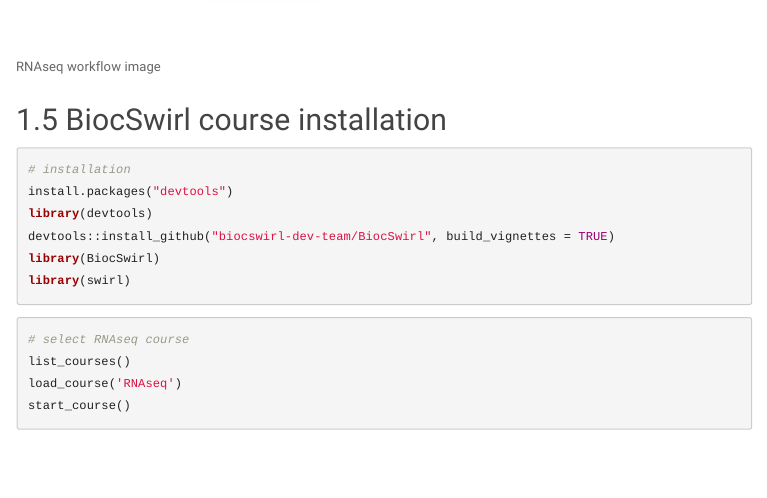
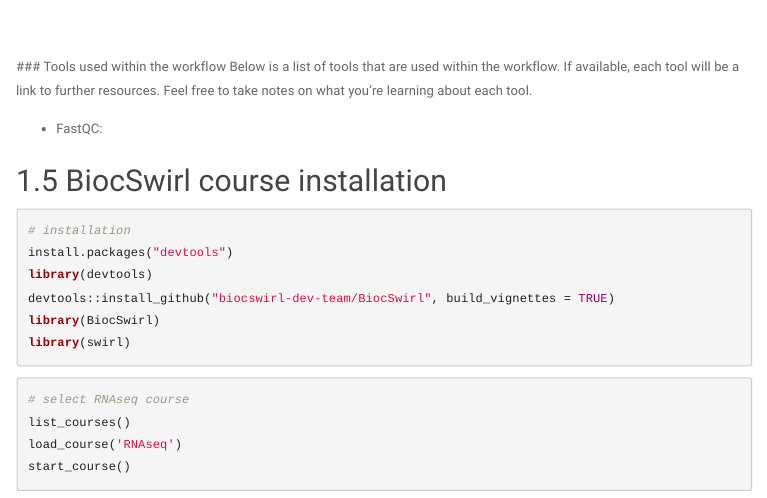
Before and after one commit to biocswirl-dev-team/learning_resources, an R Markdown document (CSHL_workshop/Intro_worksheet.Rmd): the page in a window 1100 px wide, from 5900 px down. The pictures show the output file CSHL_workshop/Intro_worksheet.html that the author committed with the source, opened offline; menus at the side of the page are left out.

Commit message:
add rna tools

````diff
--- a/CSHL_workshop/Intro_worksheet.Rmd
+++ b/CSHL_workshop/Intro_worksheet.Rmd
@@ -165,6 +165,11 @@
 
 ## RNAseq workflow and course structure
 ![RNAseq workflow image](RNAseq.jpg)
+### Tools used within the workflow
+Below is a list of tools that are used within the workflow. If available, each tool will be a link to further resources. Feel free to take notes on what you're learning about each tool.
+
+- FastQC:
+
 
 ## BiocSwirl course installation
 ```{r, eval = FALSE}
````
Also changed, not shown: CSHL_workshop/Intro_worksheet.html, CSHL_workshop/Intro_worksheet.md.
